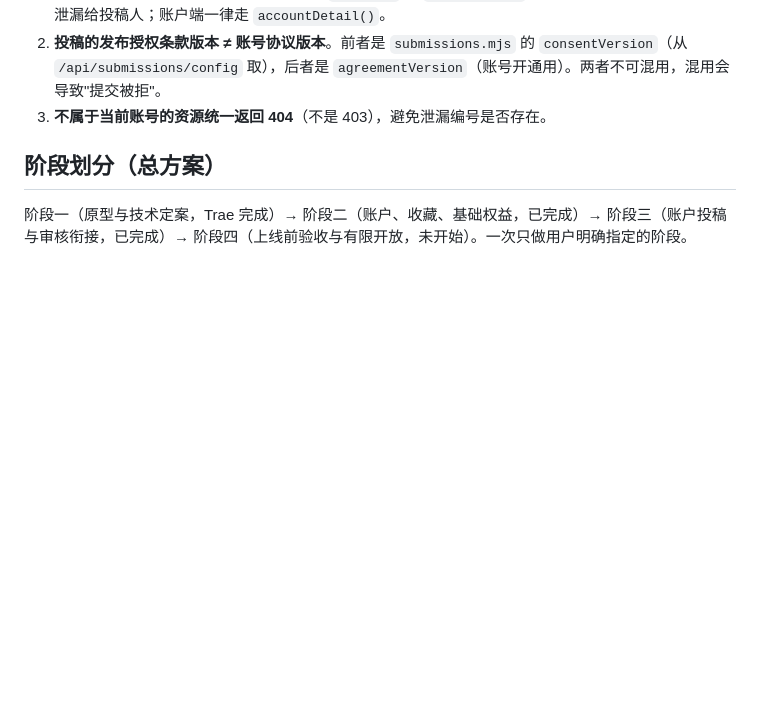
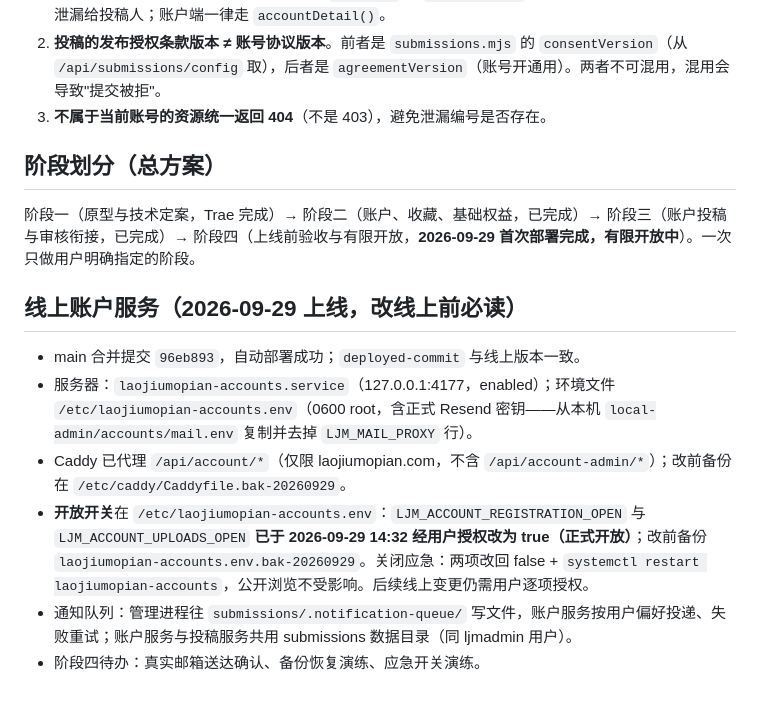
Before and after one commit to jedchan0613/laojiu-mopian, a Markdown page: .workbuddy/memory/MEMORY.md, the part around the change. Rendered like a GitHub page; blank space fills up the shorter version.

```diff
--- a/.workbuddy/memory/MEMORY.md
+++ b/.workbuddy/memory/MEMORY.md
@@ -39,4 +39,13 @@
 
 ## 阶段划分（总方案）
 
-阶段一（原型与技术定案，Trae 完成）→ 阶段二（账户、收藏、基础权益，已完成）→ 阶段三（账户投稿与审核衔接，已完成）→ 阶段四（上线前验收与有限开放，未开始）。一次只做用户明确指定的阶段。
+阶段一（原型与技术定案，Trae 完成）→ 阶段二（账户、收藏、基础权益，已完成）→ 阶段三（账户投稿与审核衔接，已完成）→ 阶段四（上线前验收与有限开放，**2026-09-29 首次部署完成，有限开放中**）。一次只做用户明确指定的阶段。
+
+## 线上账户服务（2026-09-29 上线，改线上前必读）
+
+- main 合并提交 `96eb893`，自动部署成功；`deployed-commit` 与线上版本一致。
+- 服务器：`laojiumopian-accounts.service`（127.0.0.1:4177，enabled）；环境文件 `/etc/laojiumopian-accounts.env`（0600 root，含正式 Resend 密钥——从本机 `local-admin/accounts/mail.env` 复制并去掉 `LJM_MAIL_PROXY` 行）。
+- Caddy 已代理 `/api/account/*`（仅限 laojiumopian.com，不含 `/api/account-admin/*`）；改前备份在 `/etc/caddy/Caddyfile.bak-20260929`。
+- **开放开关**在 `/etc/laojiumopian-accounts.env`：`LJM_ACCOUNT_REGISTRATION_OPEN` 与 `LJM_ACCOUNT_UPLOADS_OPEN` **已于 2026-09-29 14:32 经用户授权改为 true（正式开放）**；改前备份 `laojiumopian-accounts.env.bak-20260929`。关闭应急：两项改回 false + `systemctl restart laojiumopian-accounts`，公开浏览不受影响。后续线上变更仍需用户逐项授权。
+- 通知队列：管理进程往 `submissions/.notification-queue/` 写文件，账户服务按用户偏好投递、失败重试；账户服务与投稿服务共用 submissions 数据目录（同 ljmadmin 用户）。
+- 阶段四待办：真实邮箱送达确认、备份恢复演练、应急开关演练。
```
Also changed, not shown: .workbuddy/memory/2026-09-29.md (added, +62 -0 lines), .workbuddy/memory/2026-10-09.md (added, +26 -0 lines).
